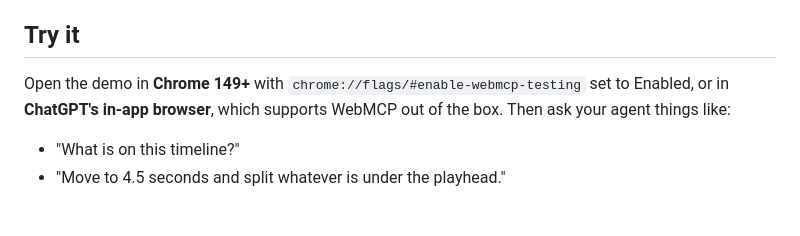
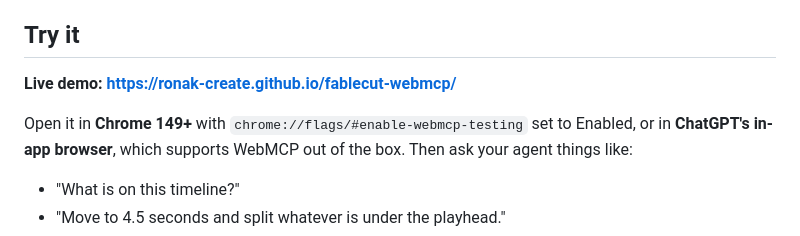
Before and after one commit to ronak-create/fablecut-webmcp, a Markdown page: README.md, the part around the change. Rendered like a GitHub page; blank space fills up the shorter version.

Commit message:
docs: link the live demo

```diff
--- a/README.md
+++ b/README.md
@@ -44,7 +44,9 @@ Full tool list and the prior-work / new-work split: **[WEBMCP.md](WEBMCP.md)**.
 
 ## Try it
 
-Open the demo in **Chrome 149+** with `chrome://flags/#enable-webmcp-testing`
+**Live demo: <https://ronak-create.github.io/fablecut-webmcp/>**
+
+Open it in **Chrome 149+** with `chrome://flags/#enable-webmcp-testing`
 set to Enabled, or in **ChatGPT's in-app browser**, which supports WebMCP out of
 the box. Then ask your agent things like:
 
```
Also changed, not shown: WEBMCP.md (+3 -0 lines).
